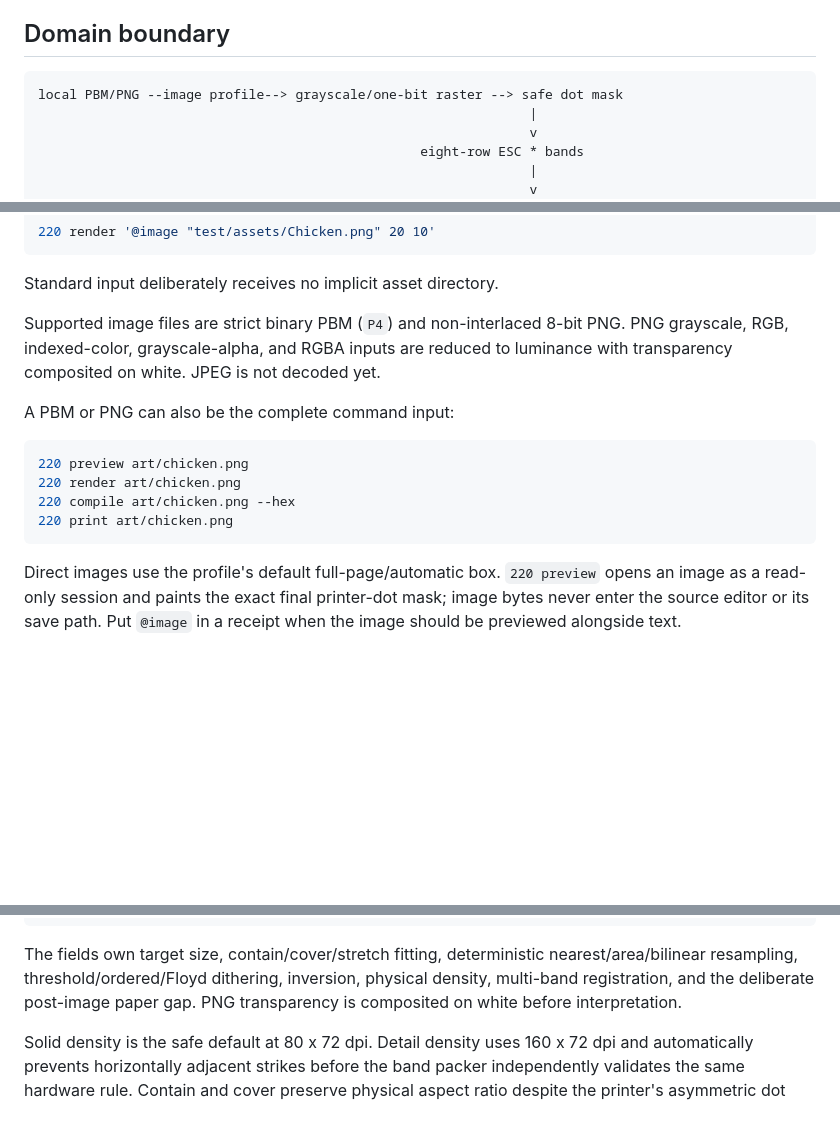
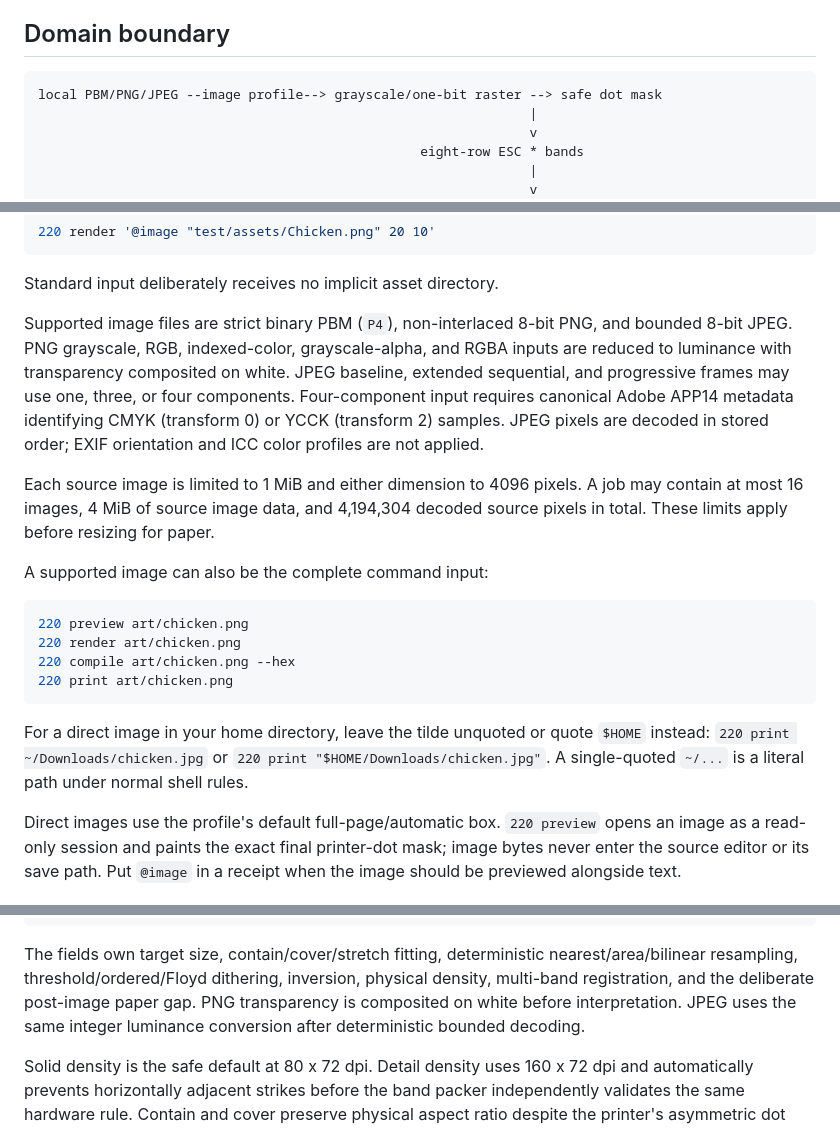
Before and after one commit to DevlinBowman/tm-u220-formatter, a Markdown page: docs/printhead-images.md, 3 parts joined by grey strips. Drawn GitHub-style; blank space fills up the shorter version.

````diff
--- a/docs/printhead-images.md
+++ b/docs/printhead-images.md
@@ -8,7 +8,7 @@ printer transport.
 ## Domain boundary
 
 ```text
-local PBM/PNG --image profile--> grayscale/one-bit raster --> safe dot mask
+local PBM/PNG/JPEG --image profile--> grayscale/one-bit raster --> safe dot mask
                                                                |
                                                                v
                                                  eight-row ESC * bands
@@ -59,11 +59,20 @@ paths are anchored to the directory where `220` was invoked:
 
 Standard input deliberately receives no implicit asset directory.
 
-Supported image files are strict binary PBM (`P4`) and non-interlaced 8-bit PNG.
-PNG grayscale, RGB, indexed-color, grayscale-alpha, and RGBA inputs are reduced
-to luminance with transparency composited on white. JPEG is not decoded yet.
+Supported image files are strict binary PBM (`P4`), non-interlaced 8-bit PNG,
+and bounded 8-bit JPEG. PNG grayscale, RGB, indexed-color, grayscale-alpha, and
+RGBA inputs are reduced to luminance with transparency composited on white.
+JPEG baseline, extended sequential, and progressive frames may use one, three,
+or four components. Four-component input requires canonical Adobe APP14
+metadata identifying CMYK (transform 0) or YCCK (transform 2) samples. JPEG
+pixels are decoded in stored order; EXIF orientation and ICC color profiles are
+not applied.
 
-A PBM or PNG can also be the complete command input:
+Each source image is limited to 1 MiB and either dimension to 4096 pixels. A
+job may contain at most 16 images, 4 MiB of source image data, and 4,194,304
+decoded source pixels in total. These limits apply before resizing for paper.
+
+A supported image can also be the complete command input:
 
 ```sh
 220 preview art/chicken.png
@@ -71,6 +80,11 @@ A PBM or PNG can also be the complete command input:
 220 compile art/chicken.png --hex
 220 print art/chicken.png
 ```
+
+For a direct image in your home directory, leave the tilde unquoted or quote
+`$HOME` instead: `220 print ~/Downloads/chicken.jpg` or
+`220 print "$HOME/Downloads/chicken.jpg"`. A single-quoted `~/...` is a literal
+path under normal shell rules.
 
 Direct images use the profile's default full-page/automatic box. `220 preview`
 opens an image as a read-only session and paints the exact final printer-dot
@@ -100,7 +114,8 @@ default_height_cells=auto
 The fields own target size, contain/cover/stretch fitting, deterministic
 nearest/area/bilinear resampling, threshold/ordered/Floyd dithering, inversion,
 physical density, multi-band registration, and the deliberate post-image paper
-gap. PNG transparency is composited on white before interpretation.
+gap. PNG transparency is composited on white before interpretation. JPEG uses
+the same integer luminance conversion after deterministic bounded decoding.
 
 Solid density is the safe default at 80 x 72 dpi. Detail density uses
 160 x 72 dpi and automatically prevents horizontally adjacent strikes before
````
Also changed, not shown: README.md (+4 -3 lines), docs/job-format.md (+12 -6 lines).
